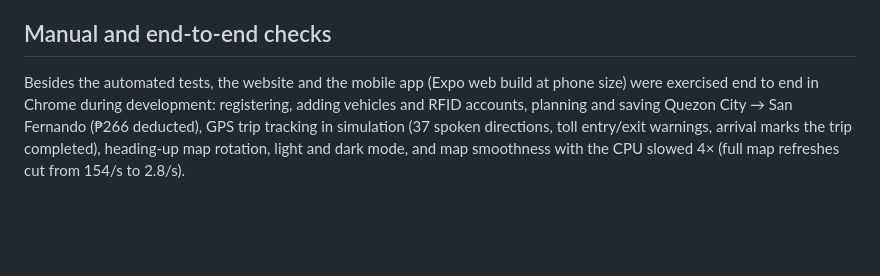
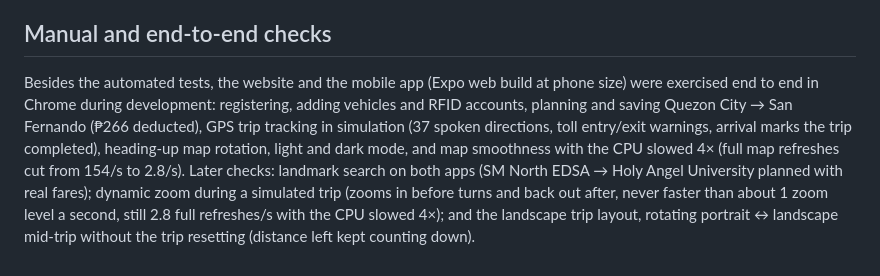
Before and after one commit to JonasBondoc26/Smart-Toll, a Markdown page: docs/TESTING.md, the part around the change. Drawn GitHub-style; blank space fills up the shorter version.

Commit message:
Docs: manual checks for landmark search, dynamic zoom and landscape
Co-Authored-By: Claude Opus 5.5 <noreply@anthropic.com>

```diff
--- a/docs/TESTING.md
+++ b/docs/TESTING.md
@@ -71,4 +71,4 @@ The tests use a separate database (`smarttoll_test`) built from `database/smartt
 
 ## Manual and end-to-end checks
 
-Besides the automated tests, the website and the mobile app (Expo web build at phone size) were exercised end to end in Chrome during development: registering, adding vehicles and RFID accounts, planning and saving Quezon City → San Fernando (₱266 deducted), GPS trip tracking in simulation (37 spoken directions, toll entry/exit warnings, arrival marks the trip completed), heading-up map rotation, light and dark mode, and map smoothness with the CPU slowed 4× (full map refreshes cut from 154/s to 2.8/s).
+Besides the automated tests, the website and the mobile app (Expo web build at phone size) were exercised end to end in Chrome during development: registering, adding vehicles and RFID accounts, planning and saving Quezon City → San Fernando (₱266 deducted), GPS trip tracking in simulation (37 spoken directions, toll entry/exit warnings, arrival marks the trip completed), heading-up map rotation, light and dark mode, and map smoothness with the CPU slowed 4× (full map refreshes cut from 154/s to 2.8/s). Later checks: landmark search on both apps (SM North EDSA → Holy Angel University planned with real fares); dynamic zoom during a simulated trip (zooms in before turns and back out after, never faster than about 1 zoom level a second, still 2.8 full refreshes/s with the CPU slowed 4×); and the landscape trip layout, rotating portrait ↔ landscape mid-trip without the trip resetting (distance left kept counting down).
```
